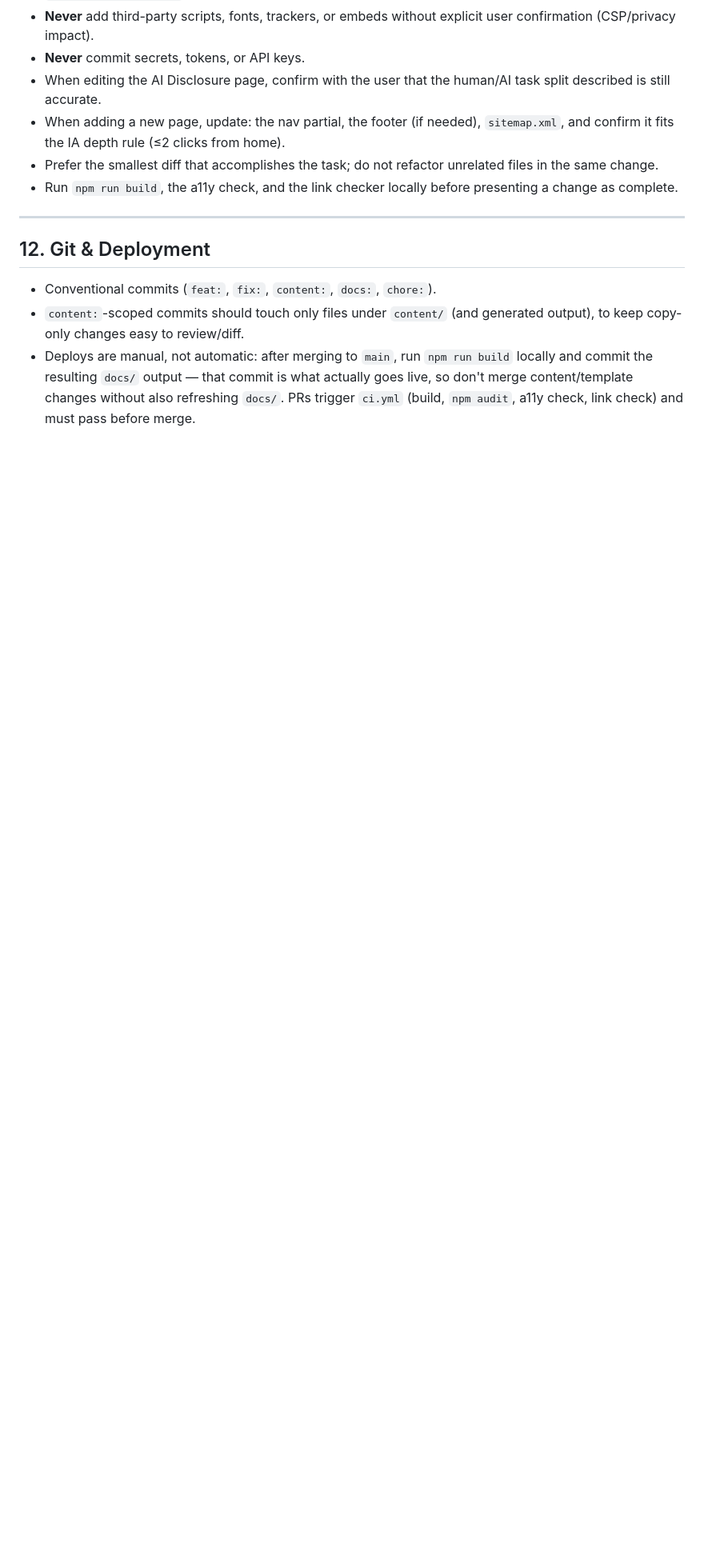
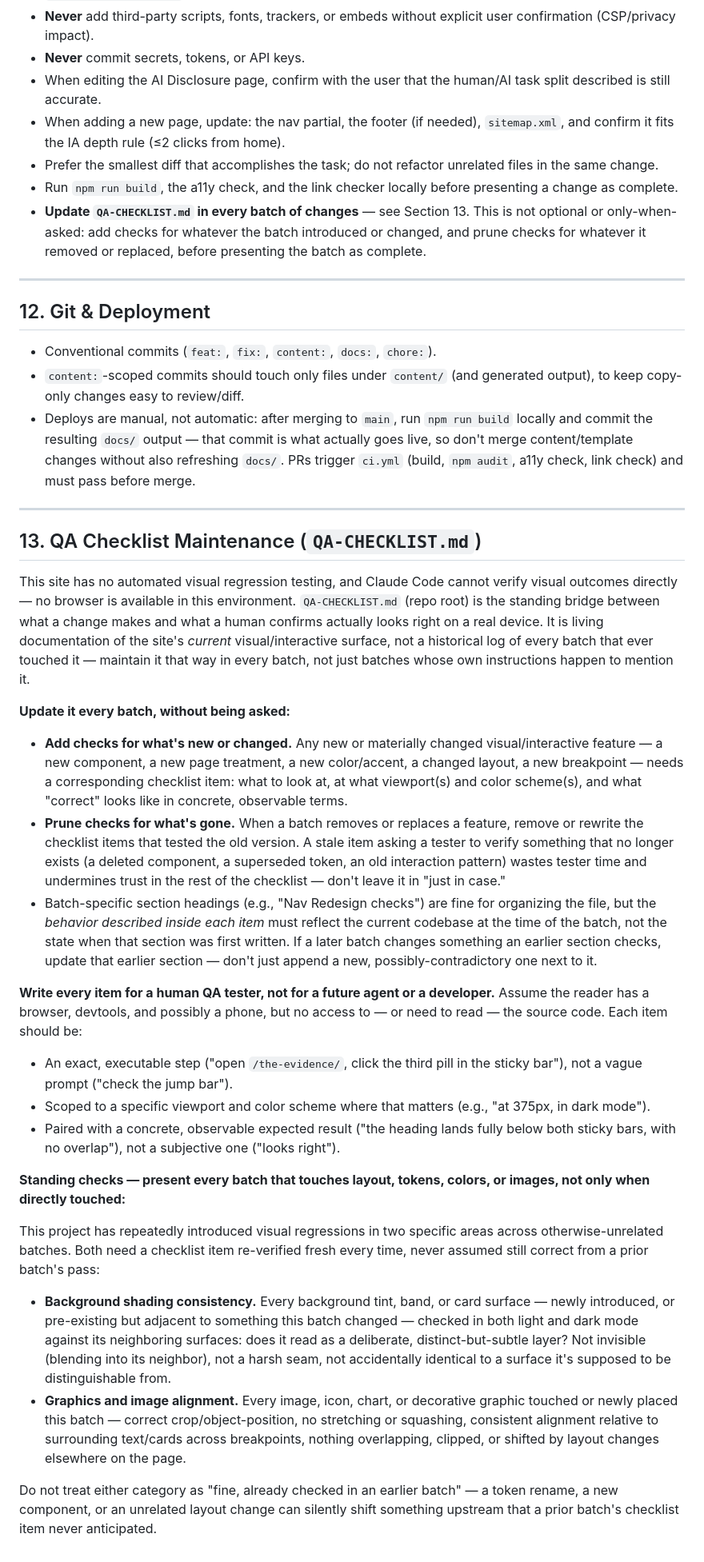
Before and after one commit to damianengineer/human_worker_replacement, a Markdown page: CLAUDE.md, the part around one of its changes. Shown at 80% size. GitHub-like rendering; blank space fills up the shorter version.

Commit message:
docs: instruct Claude Code to maintain QA-CHECKLIST.md every batch
New Section 13: requires updating QA-CHECKLIST.md in every batch of
changes, not just batches whose own spec happens to mention it —
adding checks for new/changed features, pruning checks for removed or
superseded ones, and writing every item for a human QA tester (exact
steps, specific viewport/color-scheme, concrete expected result) with
no assumed access to or need to read the source.

Also calls out two standing categories that have repeatedly caused
regressions across otherwise-unrelated batches in this project —
background shading consistency and graphics/image alignment — that
must get a checklist item in every batch touching layout, tokens,
colors, or images, re-verified fresh rather than assumed still correct
from an earlier pass.

Cross-referenced from Section 11's working-rules list, and added
QA-CHECKLIST.md to the Section 4 repository-structure tree (it existed
in the repo already but was never documented there).

```diff
--- a/CLAUDE.md
+++ b/CLAUDE.md
@@ -394,6 +397,10 @@ a public-facing informational site:
   unrelated files in the same change.
 - Run `npm run build`, the a11y check, and the link checker locally before
   presenting a change as complete.
+- **Update `QA-CHECKLIST.md` in every batch of changes** — see Section 13.
+  This is not optional or only-when-asked: add checks for whatever the
+  batch introduced or changed, and prune checks for whatever it removed
+  or replaced, before presenting the batch as complete.
 
 ---
 
@@ -407,3 +414,77 @@ a public-facing informational site:
   commit is what actually goes live, so don't merge content/template
   changes without also refreshing `docs/`. PRs trigger `ci.yml` (build,
   `npm audit`, a11y check, link check) and must pass before merge.
+
+---
+
+## 13. QA Checklist Maintenance (`QA-CHECKLIST.md`)
+
+This site has no automated visual regression testing, and Claude Code
+cannot verify visual outcomes directly — no browser is available in this
+environment. `QA-CHECKLIST.md` (repo root) is the standing bridge between
+what a change makes and what a human confirms actually looks right on a
+real device. It is living documentation of the site's *current*
+visual/interactive surface, not a historical log of every batch that ever
+touched it — maintain it that way in every batch, not just batches whose
+own instructions happen to mention it.
+
+**Update it every batch, without being asked:**
+
+- **Add checks for what's new or changed.** Any new or materially changed
+  visual/interactive feature — a new component, a new page treatment, a
+  new color/accent, a changed layout, a new breakpoint — needs a
+  corresponding checklist item: what to look at, at what viewport(s) and
+  color scheme(s), and what "correct" looks like in concrete, observable
+  terms.
+- **Prune checks for what's gone.** When a batch removes or replaces a
+  feature, remove or rewrite the checklist items that tested the old
+  version. A stale item asking a tester to verify something that no
+  longer exists (a deleted component, a superseded token, an old
+  interaction pattern) wastes tester time and undermines trust in the
+  rest of the checklist — don't leave it in "just in case."
+- Batch-specific section headings (e.g., "Nav Redesign checks") are fine
+  for organizing the file, but the *behavior described inside each item*
+  must reflect the current codebase at the time of the batch, not the
+  state when that section was first written. If a later batch changes
+  something an earlier section checks, update that earlier section —
+  don't just append a new, possibly-contradictory one next to it.
+
+**Write every item for a human QA tester, not for a future agent or a
+developer.** Assume the reader has a browser, devtools, and possibly a
+phone, but no access to — or need to read — the source code. Each item
+should be:
+
+- An exact, executable step ("open `/the-evidence/`, click the third
+  pill in the sticky bar"), not a vague prompt ("check the jump bar").
+- Scoped to a specific viewport and color scheme where that matters
+  (e.g., "at 375px, in dark mode").
+- Paired with a concrete, observable expected result ("the heading lands
+  fully below both sticky bars, with no overlap"), not a subjective one
+  ("looks right").
+
+**Standing checks — present every batch that touches layout, tokens,
+colors, or images, not only when directly touched:**
+
+This project has repeatedly introduced visual regressions in two specific
+areas across otherwise-unrelated batches. Both need a checklist item
+re-verified fresh every time, never assumed still correct from a prior
+batch's pass:
+
+- **Background shading consistency.** Every background tint, band, or
+  card surface — newly introduced, or pre-existing but adjacent to
+  something this batch changed — checked in both light and dark mode
+  against its neighboring surfaces: does it read as a deliberate,
+  distinct-but-subtle layer? Not invisible (blending into its neighbor),
+  not a harsh seam, not accidentally identical to a surface it's
+  supposed to be distinguishable from.
+- **Graphics and image alignment.** Every image, icon, chart, or
+  decorative graphic touched or newly placed this batch — correct
+  crop/object-position, no stretching or squashing, consistent alignment
+  relative to surrounding text/cards across breakpoints, nothing
+  overlapping, clipped, or shifted by layout changes elsewhere on the
+  page.
+
+Do not treat either category as "fine, already checked in an earlier
+batch" — a token rename, a new component, or an unrelated layout change
+can silently shift something upstream that a prior batch's checklist item
+never anticipated.
```
Also changed, not shown: other parts of CLAUDE.md (+3 -0 lines).
